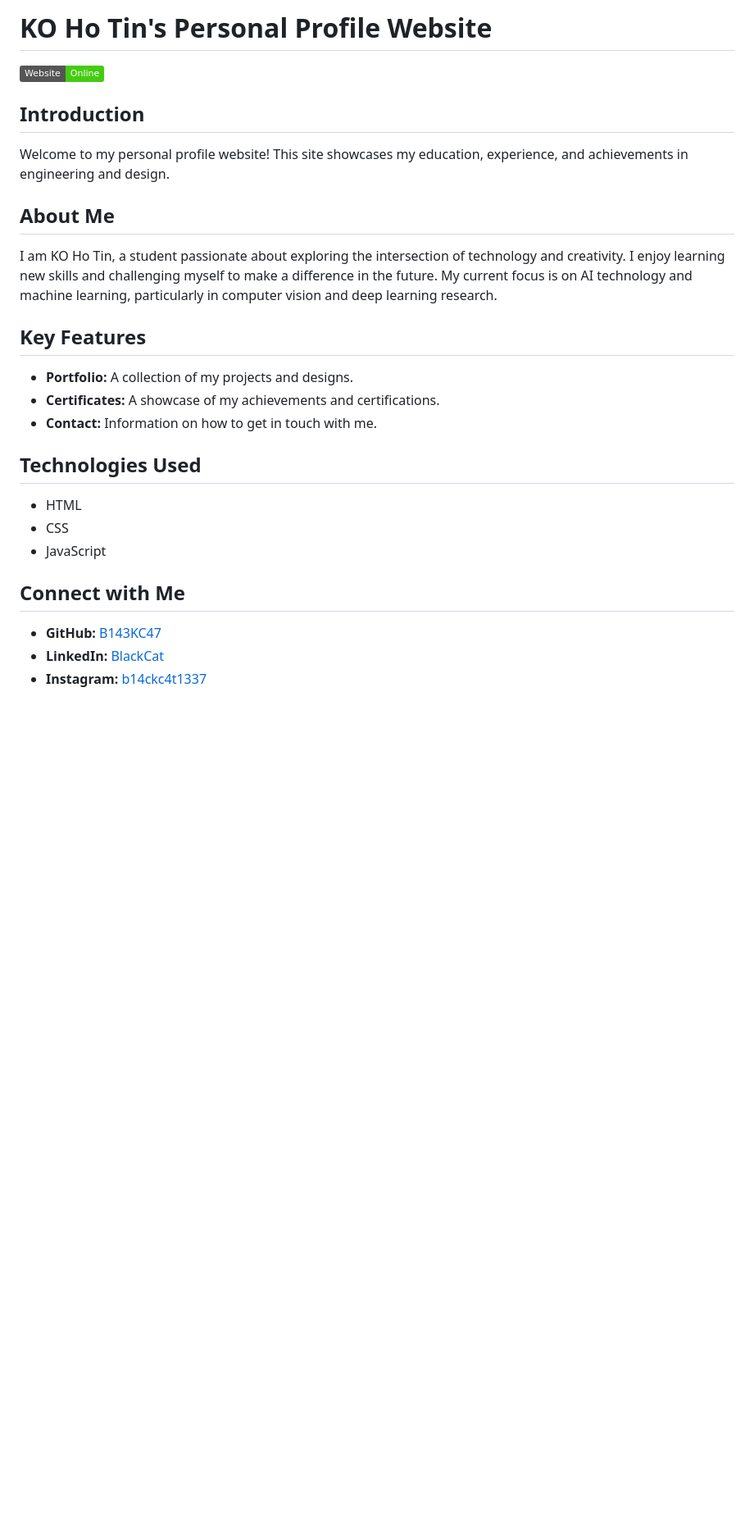
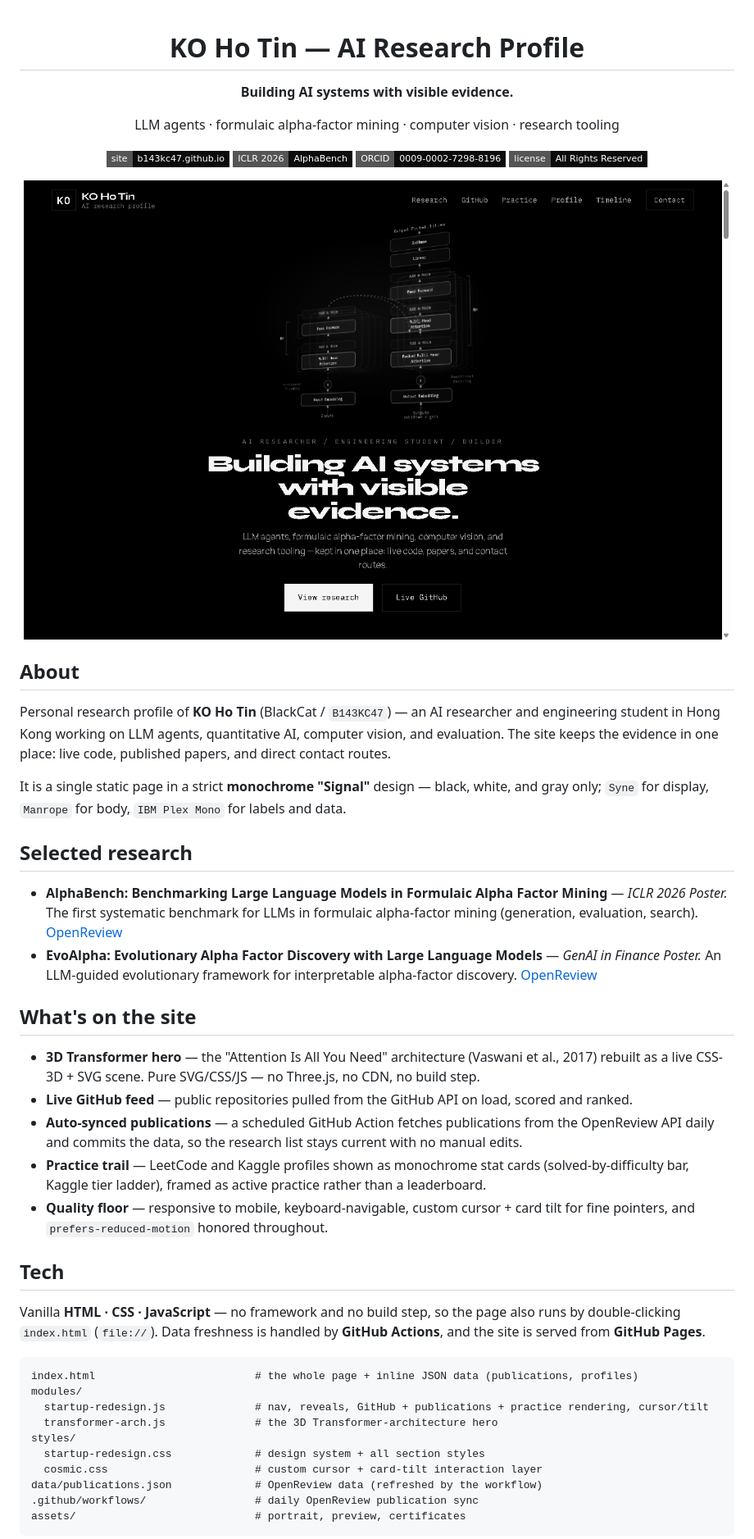
Before and after one commit to B143KC47/B143KC47.github.io, a Markdown page: README.md, the part around the change printed below. Shown: that part at 82% size. Rendered like a GitHub page; pictures changed too: assets/preview.png (added); badges without logos; blank space fills up the shorter version.

Commit message:
docs(readme): rewrite for the current site + add hero preview
Modern README matching the live profile: positioning, selected research
(AlphaBench / EvoAlpha), site features, vanilla/no-build tech notes, a
clean file structure, and all profile links including LeetCode + Kaggle.

````diff
--- a/README.md
+++ b/README.md
@@ -1,29 +1,67 @@
-# KO Ho Tin's Personal Profile Website
+<div align="center">
 
-[![Website Link](https://img.shields.io/badge/Website-Online-brightgreen)](https://B143KC47.github.io)
+# KO Ho Tin — AI Research Profile
 
-## Introduction
+**Building AI systems with visible evidence.**
 
-Welcome to my personal profile website! This site showcases my education, experience, and achievements in engineering and design.
+LLM agents · formulaic alpha-factor mining · computer vision · research tooling
 
-## About Me
+[![Site](https://img.shields.io/badge/site-b143kc47.github.io-0b0b0b?style=flat-square)](https://b143kc47.github.io)
+[![ICLR 2026](https://img.shields.io/badge/ICLR_2026-AlphaBench-0b0b0b?style=flat-square)](https://openreview.net/forum?id=d97Q8r7ZKZ)
+[![ORCID](https://img.shields.io/badge/ORCID-0009--0002--7298--8196-0b0b0b?style=flat-square)](https://orcid.org/0009-0002-7298-8196)
+[![License](https://img.shields.io/badge/license-All_Rights_Reserved-0b0b0b?style=flat-square)](#license)
 
-I am KO Ho Tin, a student passionate about exploring the intersection of technology and creativity. I enjoy learning new skills and challenging myself to make a difference in the future. My current focus is on AI technology and machine learning, particularly in computer vision and deep learning research.
+<a href="https://b143kc47.github.io"><img src="assets/preview.png" alt="Monochrome personal site with a 3D Transformer-architecture hero" width="100%"></a>
 
-## Key Features
+</div>
 
-*   **Portfolio:** A collection of my projects and designs.
-*   **Certificates:** A showcase of my achievements and certifications.
-*   **Contact:** Information on how to get in touch with me.
+## About
 
-## Technologies Used
+Personal research profile of **KO Ho Tin** (BlackCat / `B143KC47`) — an AI researcher and
+engineering student in Hong Kong working on LLM agents, quantitative AI, computer vision,
+and evaluation. The site keeps the evidence in one place: live code, published papers, and
+direct contact routes.
 
-*   HTML
-*   CSS
-*   JavaScript
+It is a single static page in a strict **monochrome "Signal"** design — black, white, and
+gray only; `Syne` for display, `Manrope` for body, `IBM Plex Mono` for labels and data.
 
-## Connect with Me
+## Selected research
 
-*   **GitHub:** [B143KC47](https://github.com/B143KC47)
-*   **LinkedIn:** [BlackCat](https://www.linkedin.com/in/blackcat/)
-*   **Instagram:** [b14ckc4t1337](https://www.instagram.com/b14ckc4t1337/)
+- **AlphaBench: Benchmarking Large Language Models in Formulaic Alpha Factor Mining** —
+  *ICLR 2026 Poster.* The first systematic benchmark for LLMs in formulaic alpha-factor
+  mining (generation, evaluation, search). [OpenReview](https://openreview.net/forum?id=d97Q8r7ZKZ)
+- **EvoAlpha: Evolutionary Alpha Factor Discovery with Large Language Models** —
+  *GenAI in Finance Poster.* An LLM-guided evolutionary framework for interpretable
+  alpha-factor discovery. [OpenReview](https://openreview.net/forum?id=ALpLmURYWy)
+
+## What's on the site
+
+- **3D Transformer hero** — the "Attention Is All You Need" architecture (Vaswani et al., 2017)
+  rebuilt as a live CSS-3D + SVG scene. Pure SVG/CSS/JS — no Three.js, no CDN, no build step.
+- **Live GitHub feed** — public repositories pulled from the GitHub API on load, scored and ranked.
+- **Auto-synced publications** — a scheduled GitHub Action fetches publications from the
+  OpenReview API daily and commits the data, so the research list stays current with no manual edits.
+- **Practice trail** — LeetCode and Kaggle profiles shown as monochrome stat cards (solved-by-difficulty
+  bar, Kaggle tier ladder), framed as active practice rather than a leaderboard.
+- **Quality floor** — responsive to mobile, keyboard-navigable, custom cursor + card tilt for fine
+  pointers, and `prefers-reduced-motion` honored throughout.
+
+## Tech
+
+Vanilla **HTML · CSS · JavaScript** — no framework and no build step, so the page also runs by
+double-clicking `index.html` (`file://`). Data freshness is handled by **GitHub Actions**, and the
+site is served from **GitHub Pages**.
+
+```
+index.html                         # the whole page + inline JSON data (publications, profiles)
+modules/
+  startup-redesign.js              # nav, reveals, GitHub + publications + practice rendering, cursor/tilt
+  transformer-arch.js              # the 3D Transformer-architecture hero
+styles/
+  startup-redesign.css             # design system + all section styles
+  cosmic.css                       # custom cursor + card-tilt interaction layer
+data/publications.json             # OpenReview data (refreshed by the workflow)
+.github/workflows/                 # daily OpenReview publication sync
+assets/                            # portrait, preview, certificates
+```
+
````
Also changed, not shown: other parts of README.md (+23 -1 lines).
